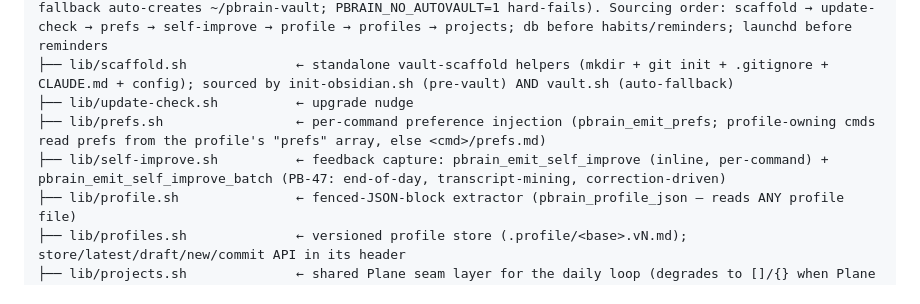
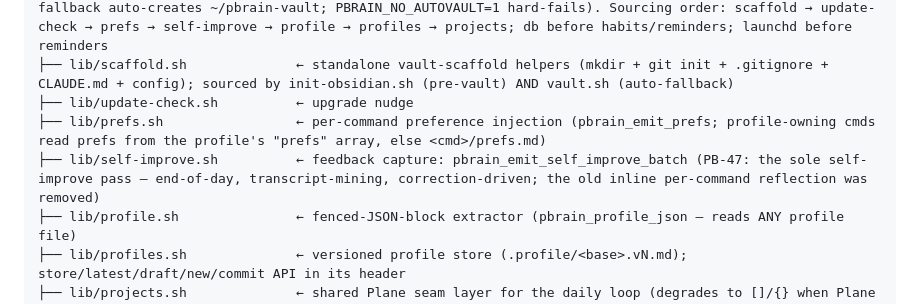
Before and after one commit to baymac/pbrain, a Markdown page: CLAUDE.md, the part around the change. GitHub-like rendering.

Commit message:
docs: fix stale self-improve.sh pointer in CLAUDE.md (PB-47 follow-up)
The repo-tree pointer still described the inline per-command reflection as
present; PB-47 removed it. Make the line reflect that the batch pass is the
sole self-improve mechanism.

Co-Authored-By: Claude Opus 4.8 (1M context) <noreply@anthropic.com>

```diff
--- a/CLAUDE.md
+++ b/CLAUDE.md
@@ -91,7 +91,7 @@ pbrain/
 ├── lib/scaffold.sh              ← standalone vault-scaffold helpers (mkdir + git init + .gitignore + CLAUDE.md + config); sourced by init-obsidian.sh (pre-vault) AND vault.sh (auto-fallback)
 ├── lib/update-check.sh          ← upgrade nudge
 ├── lib/prefs.sh                 ← per-command preference injection (pbrain_emit_prefs; profile-owning cmds read prefs from the profile's "prefs" array, else <cmd>/prefs.md)
-├── lib/self-improve.sh          ← feedback capture: pbrain_emit_self_improve (inline, per-command) + pbrain_emit_self_improve_batch (PB-47: end-of-day, transcript-mining, correction-driven)
+├── lib/self-improve.sh          ← feedback capture: pbrain_emit_self_improve_batch (PB-47: the sole self-improve pass — end-of-day, transcript-mining, correction-driven; the old inline per-command reflection was removed)
 ├── lib/profile.sh               ← fenced-JSON-block extractor (pbrain_profile_json — reads ANY profile file)
 ├── lib/profiles.sh              ← versioned profile store (.profile/<base>.vN.md); store/latest/draft/new/commit API in its header
 ├── lib/projects.sh              ← shared Plane seam layer for the daily loop (degrades to []/{} when Plane is unconfigured); never exits non-zero; detail in its header
```
